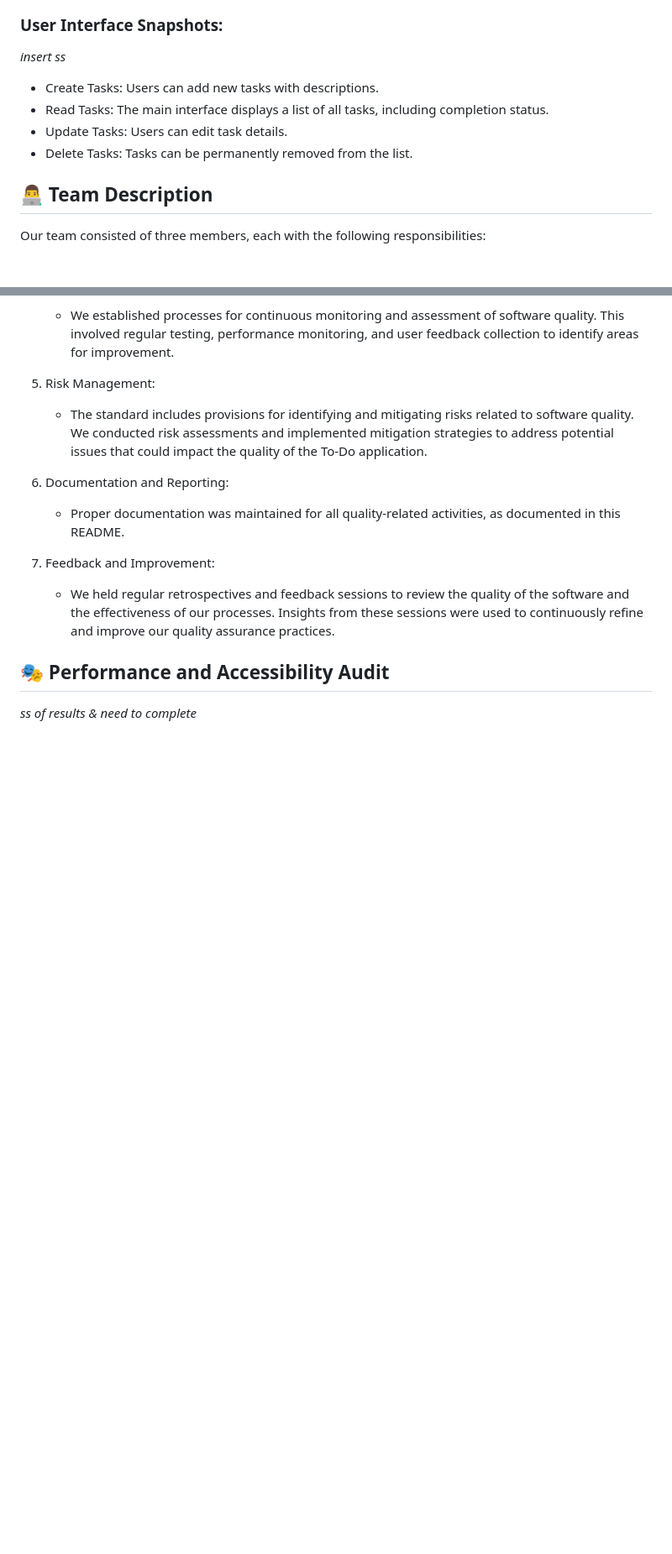
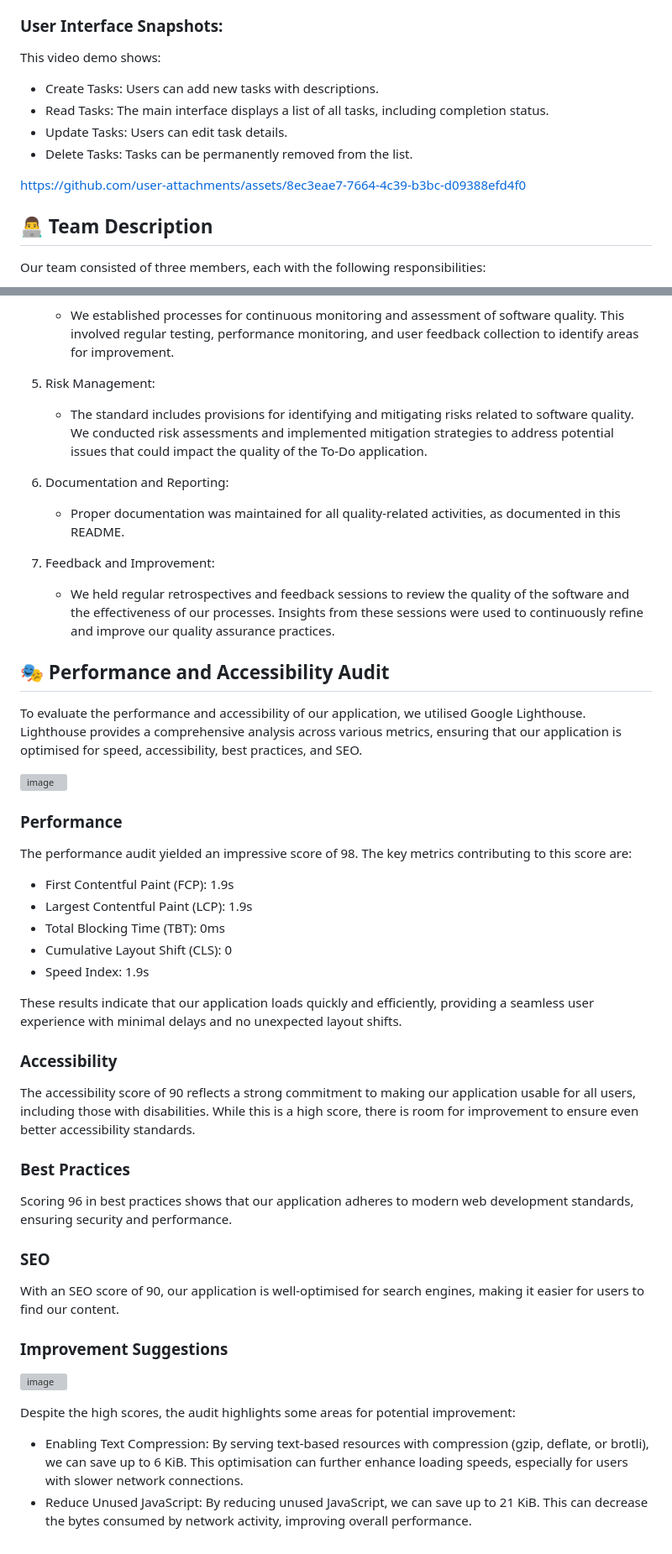
Before and after one commit to aaron1brooker/sqa_assignment, a Markdown page: README.md, 2 parts joined by grey strips. Shown at 84% size. Drawn GitHub-style; blank space fills up the shorter version; grey boxes are pictures that could not be loaded.

Commit message:
update audit section

```diff
--- a/README.md
+++ b/README.md
@@ -3,11 +3,14 @@
 This project is a web-based To-Do list application designed to help users efficiently manage their tasks. Built with a focus on simplicity and usability, the application allows users to create, read, update, and delete (CRUD) tasks seamlessly.
 
 ### User Interface Snapshots:
-_insert ss_
+
+This video demo shows:
 - Create Tasks: Users can add new tasks with descriptions.
 - Read Tasks: The main interface displays a list of all tasks, including completion status.
 - Update Tasks: Users can edit task details.
 - Delete Tasks: Tasks can be permanently removed from the list.
+
+https://github.com/user-attachments/assets/8ec3eae7-7664-4c39-b3bc-d09388efd4f0
 
 ## 👨‍💻 Team Description
 
@@ -308,4 +311,34 @@ ISO/IEC 25010 is an international standard that defines a model for software pro
    - We held regular retrospectives and feedback sessions to review the quality of the software and the effectiveness of our processes. Insights from these sessions were used to continuously refine and improve our quality assurance practices.
 
 ## 🎭 Performance and Accessibility Audit
-_ss of results & need to complete_
+
+To evaluate the performance and accessibility of our application, we utilised Google Lighthouse. Lighthouse provides a comprehensive analysis across various metrics, ensuring that our application is optimised for speed, accessibility, best practices, and SEO.
+
+![image](https://github.com/user-attachments/assets/7d73c297-f96a-4ccd-9e79-e9b271b07916)
+
+### Performance
+The performance audit yielded an impressive score of 98. The key metrics contributing to this score are:
+- First Contentful Paint (FCP): 1.9s
+- Largest Contentful Paint (LCP): 1.9s
+- Total Blocking Time (TBT): 0ms
+- Cumulative Layout Shift (CLS): 0
+- Speed Index: 1.9s
+
+These results indicate that our application loads quickly and efficiently, providing a seamless user experience with minimal delays and no unexpected layout shifts.
+
+### Accessibility
+The accessibility score of 90 reflects a strong commitment to making our application usable for all users, including those with disabilities. While this is a high score, there is room for improvement to ensure even better accessibility standards.
+
+### Best Practices
+Scoring 96 in best practices shows that our application adheres to modern web development standards, ensuring security and performance.
+
+### SEO
+With an SEO score of 90, our application is well-optimised for search engines, making it easier for users to find our content.
+
+### Improvement Suggestions
+
+![image](https://github.com/user-attachments/assets/4498dca6-342d-46a9-aab1-88b13770ac51)
+
+Despite the high scores, the audit highlights some areas for potential improvement:
+- Enabling Text Compression: By serving text-based resources with compression (gzip, deflate, or brotli), we can save up to 6 KiB. This optimisation can further enhance loading speeds, especially  for users with slower network connections.
+- Reduce Unused JavaScript: By reducing unused JavaScript, we can save up to 21 KiB. This can decrease the bytes consumed by network activity, improving overall performance.
```
